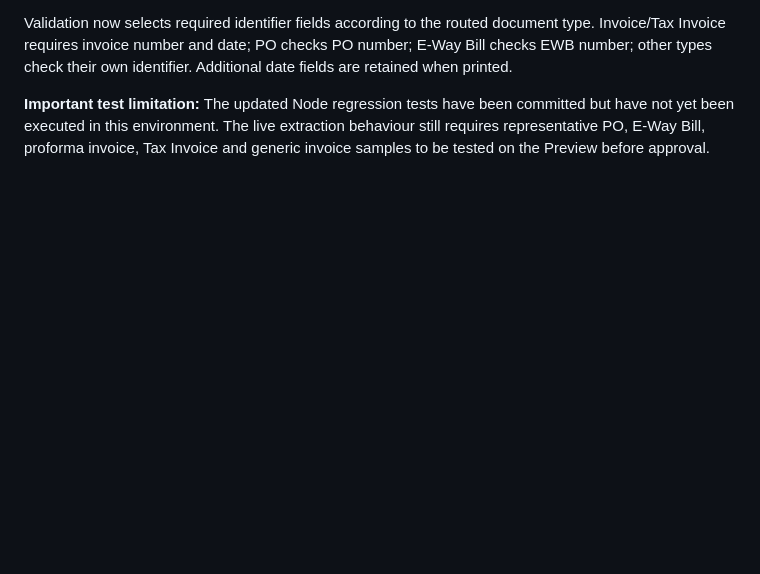
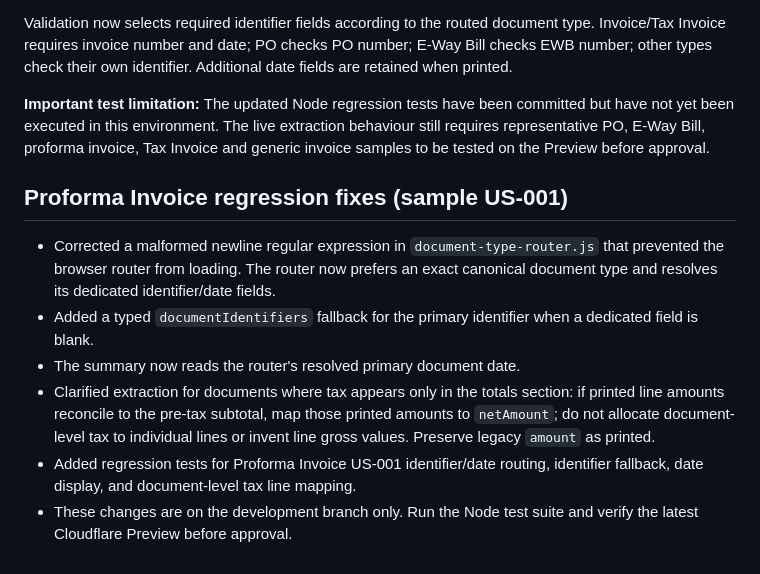
Before and after one commit to paraprabhu/Conficel, a Markdown page: US5-README.md, the part around the change. GitHub-like rendering; blank space fills up the shorter version.

Commit message:
Document Proforma Invoice regression fixes

```diff
--- a/US5-README.md
+++ b/US5-README.md
@@ -46,3 +46,11 @@ The extraction schema also includes a `documentIdentifiers` array so linked refe
 Validation now selects required identifier fields according to the routed document type. Invoice/Tax Invoice requires invoice number and date; PO checks PO number; E-Way Bill checks EWB number; other types check their own identifier. Additional date fields are retained when printed.
 
 **Important test limitation:** The updated Node regression tests have been committed but have not yet been executed in this environment. The live extraction behaviour still requires representative PO, E-Way Bill, proforma invoice, Tax Invoice and generic invoice samples to be tested on the Preview before approval.
+
+## Proforma Invoice regression fixes (sample US-001)
+- Corrected a malformed newline regular expression in `document-type-router.js` that prevented the browser router from loading. The router now prefers an exact canonical document type and resolves its dedicated identifier/date fields.
+- Added a typed `documentIdentifiers` fallback for the primary identifier when a dedicated field is blank.
+- The summary now reads the router's resolved primary document date.
+- Clarified extraction for documents where tax appears only in the totals section: if printed line amounts reconcile to the pre-tax subtotal, map those printed amounts to `netAmount`; do not allocate document-level tax to individual lines or invent line gross values. Preserve legacy `amount` as printed.
+- Added regression tests for Proforma Invoice US-001 identifier/date routing, identifier fallback, date display, and document-level tax line mapping.
+- These changes are on the development branch only. Run the Node test suite and verify the latest Cloudflare Preview before approval.
```
